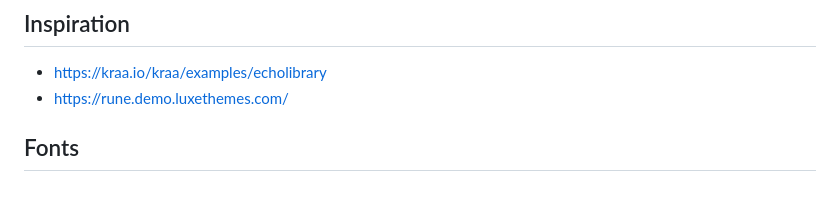
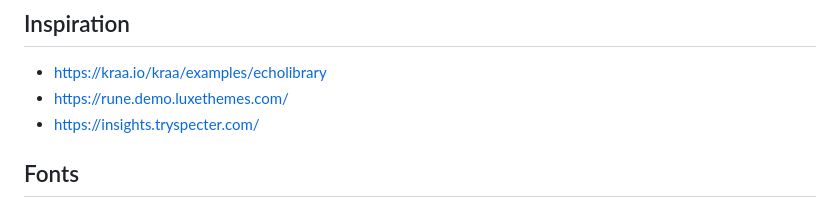
Before and after one commit to lukaskoeller/readii, a Markdown page: README.md, the part around the change. GitHub-like rendering.

Commit message:
docs: add to inspiration

```diff
--- a/README.md
+++ b/README.md
@@ -113,6 +113,7 @@
 
 - https://kraa.io/kraa/examples/echolibrary
 - https://rune.demo.luxethemes.com/
+- https://insights.tryspecter.com/
 
 ## Fonts
 
```
